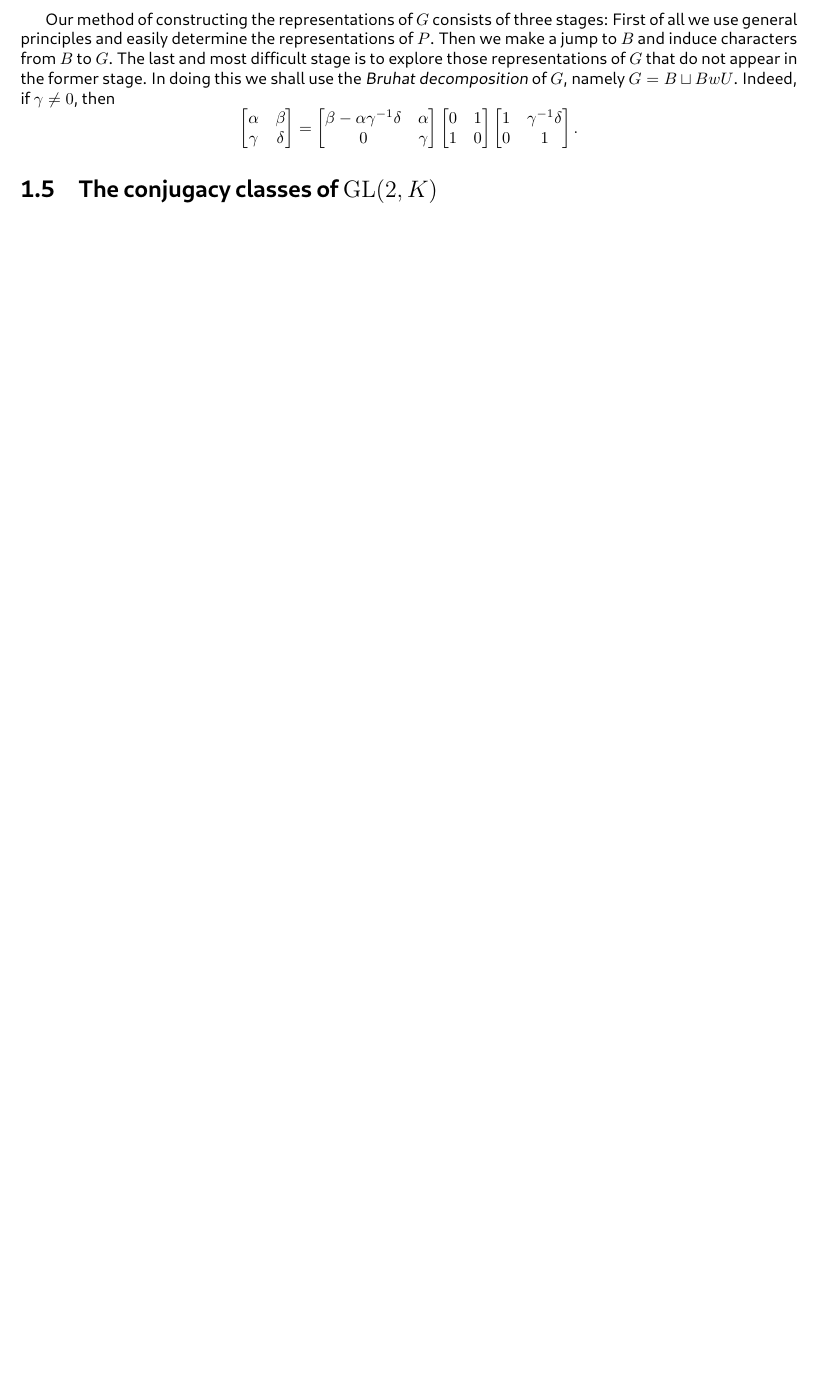
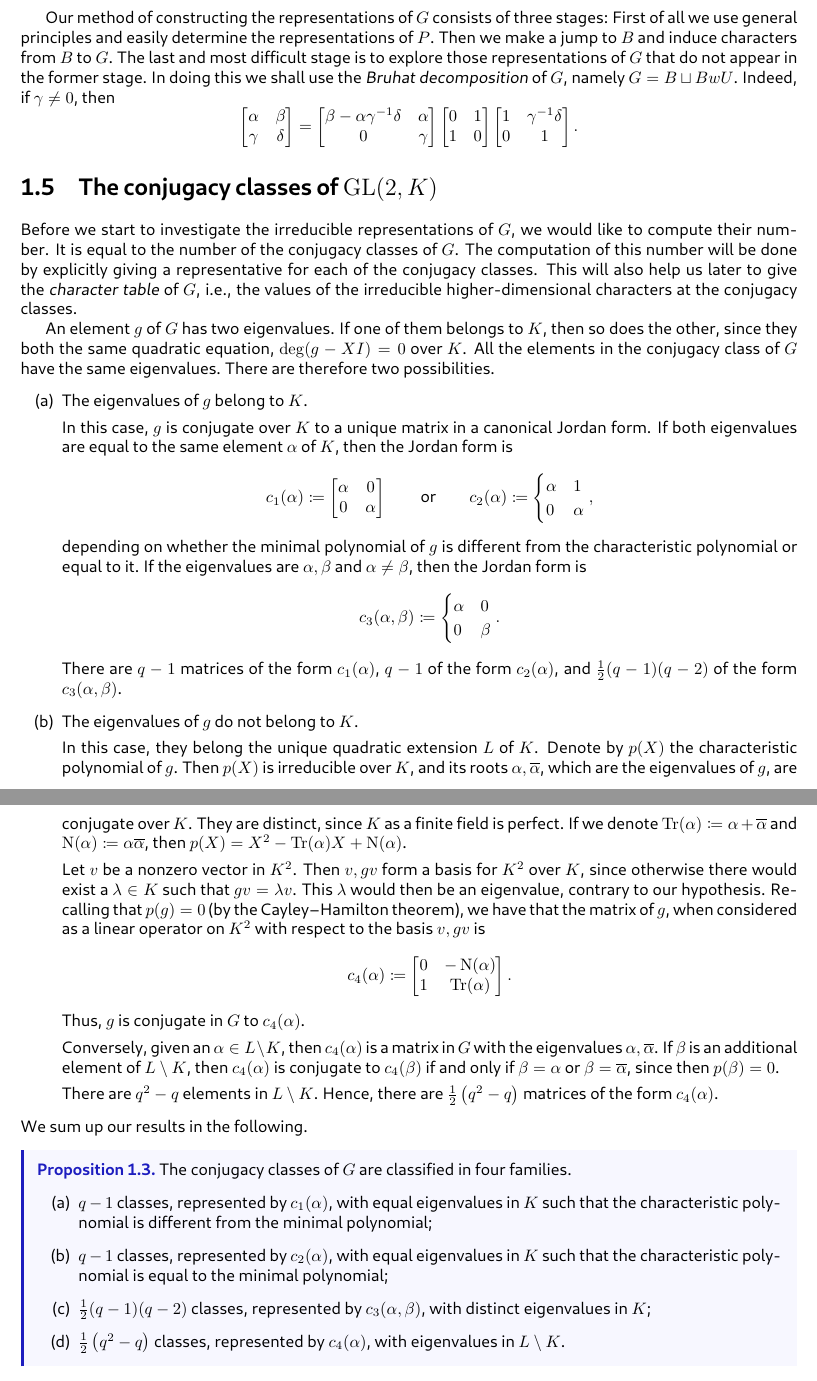
Before and after one commit to dFoiler/books, a LaTeX thesis (main.tex, which reads chaps/ch1.tex): part of page 12 of 28 before the commit and two parts of pages 12 and 13 of 29 after it, the two joined at a grey line, cut so that both start at the same text, the shorter picture padded with empty space. The pictures show the PDF file main.pdf that the author committed with the source.

Commit message:
shapiro.1.5

```diff
--- a/chaps/ch1.tex
+++ b/chaps/ch1.tex
@@ -216,5 +216,51 @@ Our method of constructing the representations of $G$ consists of three stages:
 \end{bmatrix}.\]
 
 \section{The conjugacy classes of \texorpdfstring{$\GL(2,K)$}{ GL(2,K)}}
+Before we start to investigate the irreducible representations of $G$, we would like to compute their number. It is equal to the number of the conjugacy classes of $G$. The computation of this number will be done by explicitly giving a representative for each of the conjugacy classes. This will also help us later to give the \textit{character table} of $G$, i.e., the values of the irreducible higher-dimensional characters at the conjugacy classes.
+
+An element $g$ of $G$ has two eigenvalues. If one of them belongs to $K$, then so does the other, since they both the same quadratic equation, $\deg(g-XI)=0$ over $K$. All the elements in the conjugacy class of $G$ have the same eigenvalues. There are therefore two possibilities.
+\begin{listalph}
+	\item The eigenvalues of $g$ belong to $K$.
+
+	In this case, $g$ is conjugate over $K$ to a unique matrix in a canonical Jordan form. If both eigenvalues are equal to the same element $\alpha$ of $K$, then the Jordan form is
+	\[c_1(\alpha)\coloneqq\begin{bmatrix}
+		\alpha & 0 \\
+		0 & \alpha
+	\end{bmatrix}\qquad\text{or}\qquad c_2(\alpha)\coloneqq\begin{cases}
+		\alpha & 1 \\
+		0 & \alpha
+	\end{cases},\]
+	depending on whether the minimal polynomial of $g$ is different from the characteristic polynomial or equal to it. If the eigenvalues are $\alpha,\beta$ and $\alpha\ne\beta$, then the Jordan form is
+	\[c_3(\alpha,\beta)\coloneqq\begin{cases}
+		\alpha & 0 \\
+		0 & \beta
+	\end{cases}.\]
+	There are $q-1$ matrices of the form $c_1(\alpha)$, $q-1$ of the form $c_2(\alpha)$, and $\frac12(q-1)(q-2)$ of the form $c_3(\alpha,\beta)$.
+
+	\item The eigenvalues of $g$ do not belong to $K$.
+
+	In this case, they belong the unique quadratic extension $L$ of $K$. Denote by $p(X)$ the characteristic polynomial of $g$. Then $p(X)$ is irreducible over $K$, and its roots $\alpha,\overline\alpha$, which are the eigenvalues of $g$, are conjugate over $K$. They are distinct, since $K$ as a finite field is perfect. If we denote $\op{Tr}(\alpha)\coloneqq\alpha+\overline\alpha$ and $\op N(\alpha)\coloneqq\alpha\overline\alpha$, then $p(X)=X^2-\op{Tr}(\alpha)X+\op N(\alpha)$.
+
+	Let $v$ be a nonzero vector in $K^2$. Then $v,gv$ form a basis for $K^2$ over $K$, since otherwise there would exist a $\lambda\in K$ such that $gv=\lambda v$. This $\lambda$ would then be an eigenvalue, contrary to our hypothesis. Recalling that $p(g)=0$ (by the Cayley--Hamilton theorem), we have that the matrix of $g$, when considered as a linear operator on $K^2$ with respect to the basis $v,gv$ is
+	\[c_4(\alpha)\coloneqq\begin{bmatrix}
+		0 & -\op N(\alpha) \\
+		1 & \op{Tr}(\alpha)
+	\end{bmatrix}.\]
+	Thus, $g$ is conjugate in $G$ to $c_4(\alpha)$.
+
+	Conversely, given an $\alpha\in L\setminus K$, then $c_4(\alpha)$ is a matrix in $G$ with the eigenvalues $\alpha,\overline\alpha$. If $\beta$ is an additional element of $L\setminus K$, then $c_4(\alpha)$ is conjugate to $c_4(\beta)$ if and only if $\beta=\alpha$ or $\beta=\overline\alpha$, since then $p(\beta)=0$.
+
+	There are $q^2-q$ elements in $L\setminus K$. Hence, there are $\frac12\left(q^2-q\right)$ matrices of the form $c_4(\alpha)$.
+\end{listalph}
+We sum up our results in the following.
+\begin{proposition}
+	The conjugacy classes of $G$ are classified in four families.
+	\begin{listalph}
+		\item $q-1$ classes, represented by $c_1(\alpha)$, with equal eigenvalues in $K$ such that the characteristic polynomial is different from the minimal polynomial;
+		\item $q-1$ classes, represented by $c_2(\alpha)$, with equal eigenvalues in $K$ such that the characteristic polynomial is equal to the minimal polynomial;
+		\item $\frac12(q-1)(q-2)$ classes, represented by $c_3(\alpha,\beta)$, with distinct eigenvalues in $K$;
+		\item $\frac12\left(q^2-q\right)$ classes, represented by $c_4(\alpha)$, with eigenvalues in $L\setminus K$.
+	\end{listalph}
+\end{proposition}
 
 \end{document}
```
Also changed, not shown: main.pdf.
